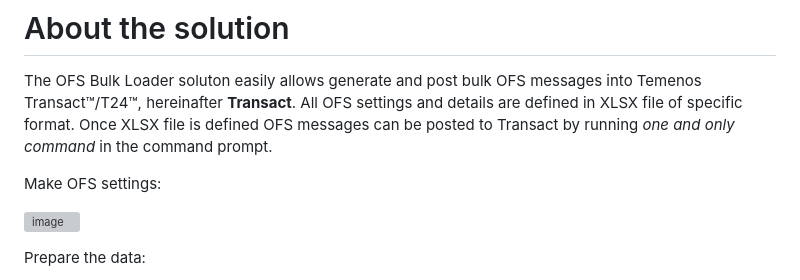
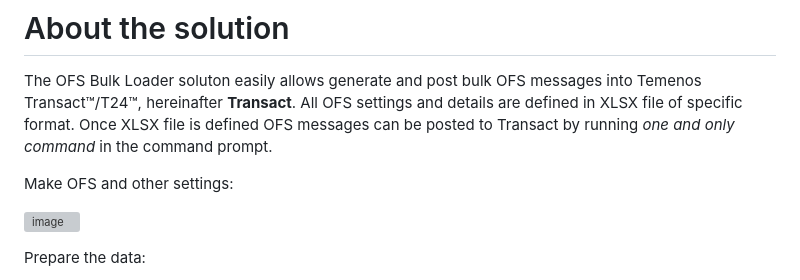
Before and after one commit to alexsave-dev/OfsBulkLoader, a Markdown page: README.md, the part around the change. Rendered like a GitHub page; grey boxes are pictures that could not be loaded.

```diff
--- a/README.md
+++ b/README.md
@@ -1,7 +1,7 @@
 # About the solution
 The OFS Bulk Loader soluton easily allows generate and post bulk OFS messages into Temenos Transact™/T24™, hereinafter **Transact**.  All OFS settings and details are defined in XLSX file of specific format. Once XLSX file is defined OFS messages can be posted to Transact by running *one and only command* in the command prompt.
 
-Make OFS settings:
+Make OFS and other settings:
 
 ![image](https://github.com/alexsave-dev/OfsBulkLoader/assets/65187677/80bc8040-dde2-4d6c-9140-e118321e33e6)
 
```
